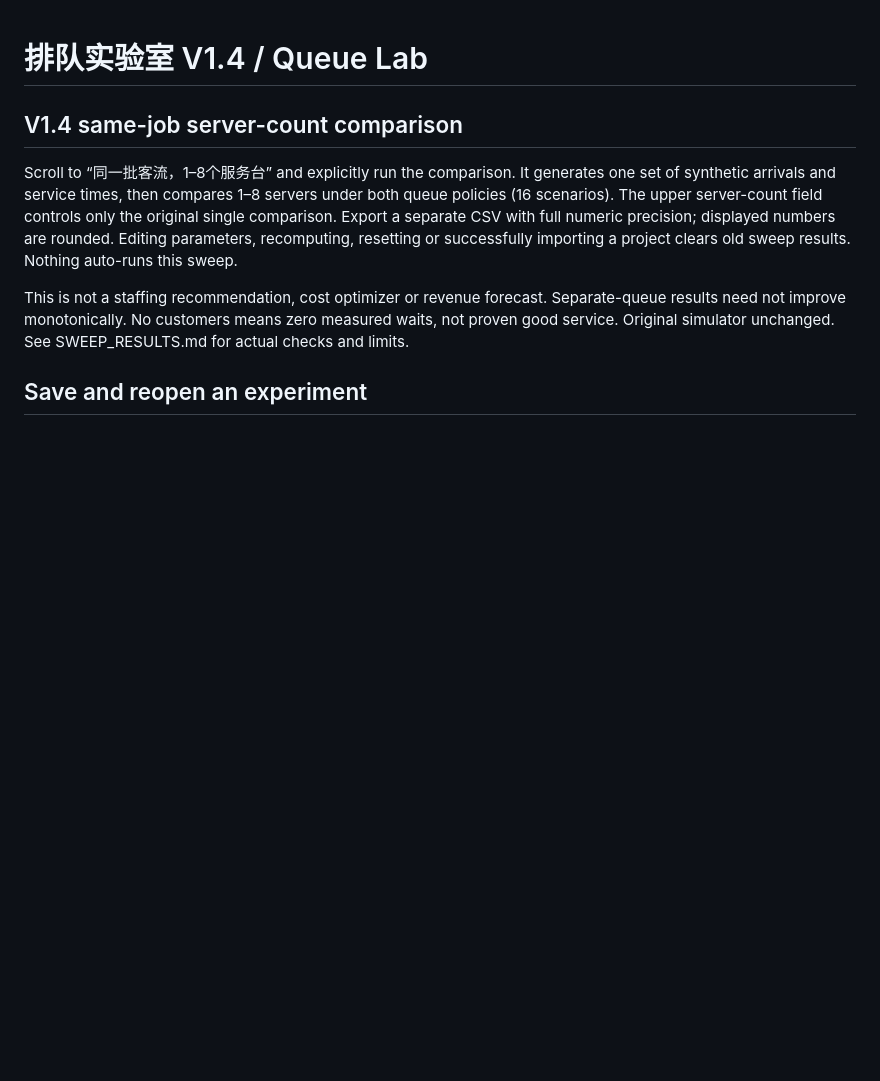
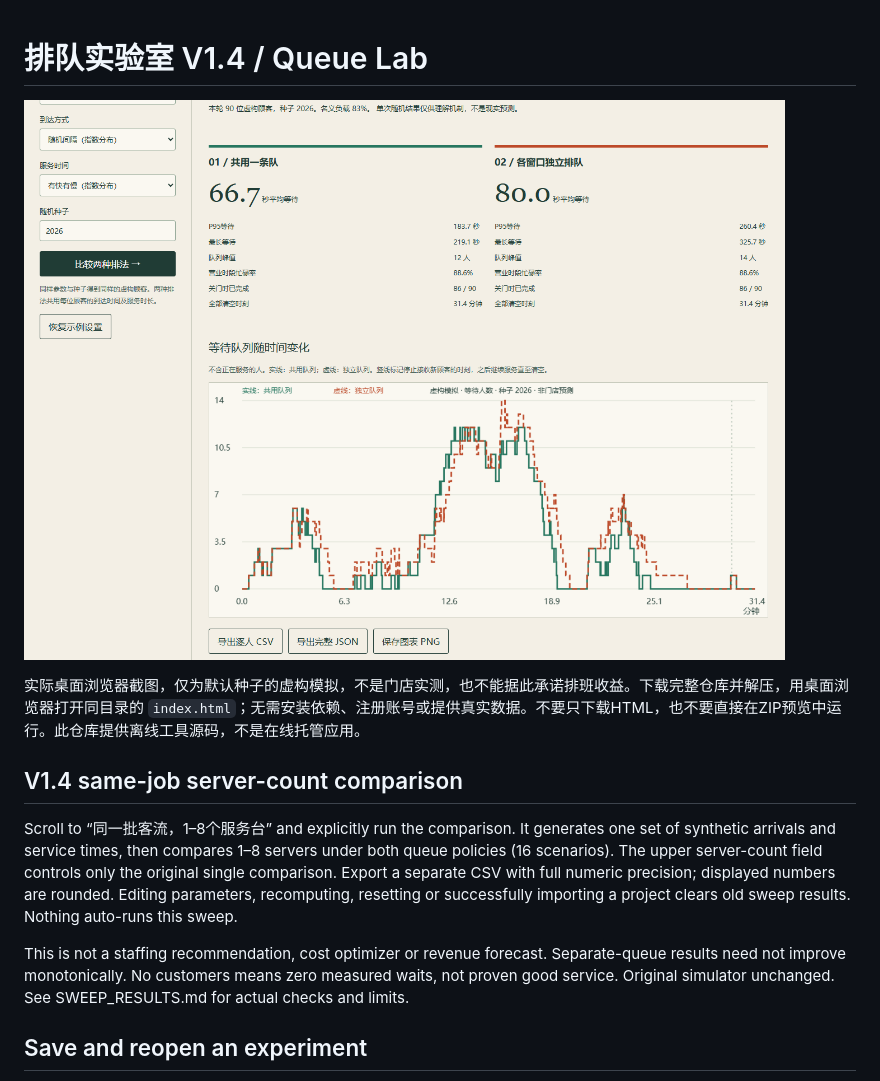
Before and after one commit to Jokerw87/queue-lab, a Markdown page: README.md, the part around the change. GitHub-like rendering; pictures changed too: preview.png (added); blank space fills up the shorter version.

Commit message:
Show synthetic queue comparison and offline guide

```diff
--- a/README.md
+++ b/README.md
@@ -1,4 +1,8 @@
 # 排队实验室 V1.4 / Queue Lab
+
+![同一批虚构顾客在两种排队规则下的指标和等待队列曲线](preview.png)
+
+实际桌面浏览器截图，仅为默认种子的虚构模拟，不是门店实测，也不能据此承诺排班收益。下载完整仓库并解压，用桌面浏览器打开同目录的 `index.html`；无需安装依赖、注册账号或提供真实数据。不要只下载HTML，也不要直接在ZIP预览中运行。此仓库提供离线工具源码，不是在线托管应用。
 
 ## V1.4 same-job server-count comparison
 
```
